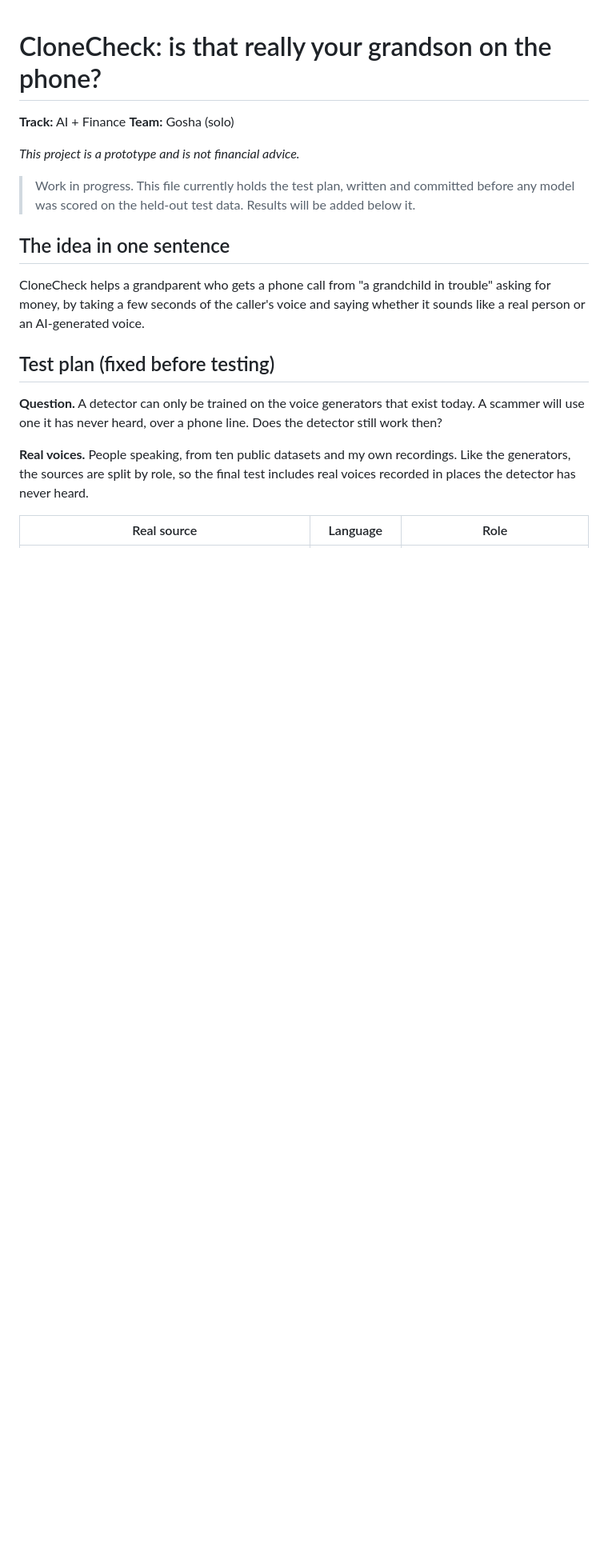
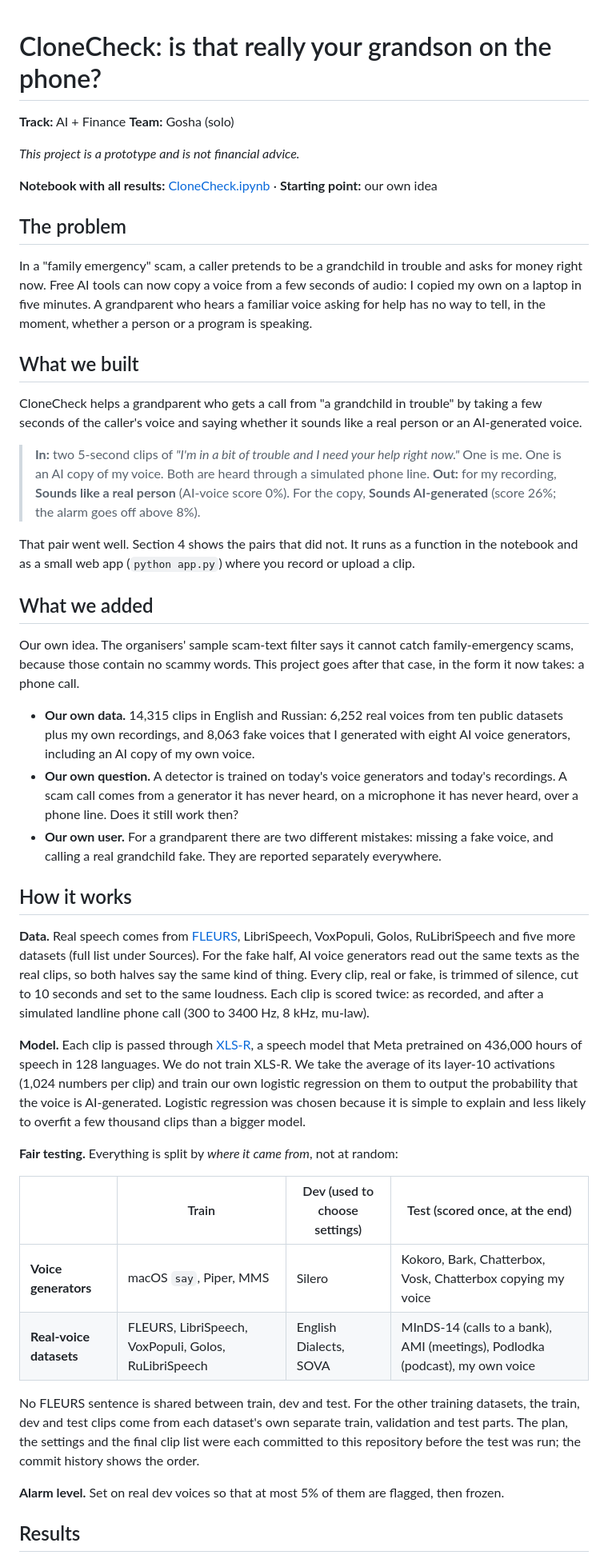
Before and after one commit to ImGosha/clonecheck, a Markdown page: README.md, the part around one of its changes. Shown at 80% size. Rendered like a GitHub page; blank space fills up the shorter version.

```diff
--- a/README.md
+++ b/README.md
@@ -5,16 +5,45 @@
 
 *This project is a prototype and is not financial advice.*
 
-> Work in progress. This file currently holds the test plan, written and committed before any model was scored on the held-out test data. Results will be added below it.
+**Notebook with all results:** [CloneCheck.ipynb](CloneCheck.ipynb) · **Starting point:** our own idea
 
-## The idea in one sentence
+## The problem
 
-CloneCheck helps a grandparent who gets a phone call from "a grandchild in trouble" asking for money, by taking a few seconds of the caller's voice and saying whether it sounds like a real person or an AI-generated voice.
+In a "family emergency" scam, a caller pretends to be a grandchild in trouble and asks for money right now. Free AI tools can now copy a voice from a few seconds of audio: I copied my own on a laptop in five minutes. A grandparent who hears a familiar voice asking for help has no way to tell, in the moment, whether a person or a program is speaking.
 
-## Test plan (fixed before testing)
+## What we built
 
-**Question.** A detector can only be trained on the voice generators that exist today. A scammer will use one it has never heard, over a phone line. Does the detector still work then?
+CloneCheck helps a grandparent who gets a call from "a grandchild in trouble" by taking a few seconds of the caller's voice and saying whether it sounds like a real person or an AI-generated voice.
 
-**Real voices.** People speaking, from ten public datasets and my own recordings. Like the generators, the sources are split by role, so the final test includes real voices recorded in places the detector has never heard.
+> **In:** two 5-second clips of *"I'm in a bit of trouble and I need your help right now."* One is me. One is an AI copy of my voice. Both are heard through a simulated phone line.
+> **Out:** for my recording, **Sounds like a real person** (AI-voice score 0%). For the copy, **Sounds AI-generated** (score 26%; the alarm goes off above 8%).
 
-| Real source | Language | Role |
+That pair went well. Section 4 shows the pairs that did not. It runs as a function in the notebook and as a small web app (`python app.py`) where you record or upload a clip.
+
+## What we added
+
+Our own idea. The organisers' sample scam-text filter says it cannot catch family-emergency scams, because those contain no scammy words. This project goes after that case, in the form it now takes: a phone call.
+
+- **Our own data.** 14,315 clips in English and Russian: 6,252 real voices from ten public datasets plus my own recordings, and 8,063 fake voices that I generated with eight AI voice generators, including an AI copy of my own voice.
+- **Our own question.** A detector is trained on today's voice generators and today's recordings. A scam call comes from a generator it has never heard, on a microphone it has never heard, over a phone line. Does it still work then?
+- **Our own user.** For a grandparent there are two different mistakes: missing a fake voice, and calling a real grandchild fake. They are reported separately everywhere.
+
+## How it works
+
+**Data.** Real speech comes from [FLEURS](https://huggingface.co/datasets/google/fleurs), LibriSpeech, VoxPopuli, Golos, RuLibriSpeech and five more datasets (full list under Sources). For the fake half, AI voice generators read out the same texts as the real clips, so both halves say the same kind of thing. Every clip, real or fake, is trimmed of silence, cut to 10 seconds and set to the same loudness. Each clip is scored twice: as recorded, and after a simulated landline phone call (300 to 3400 Hz, 8 kHz, mu-law).
+
+**Model.** Each clip is passed through [XLS-R](https://huggingface.co/facebook/wav2vec2-xls-r-300m), a speech model that Meta pretrained on 436,000 hours of speech in 128 languages. We do not train XLS-R. We take the average of its layer-10 activations (1,024 numbers per clip) and train our own logistic regression on them to output the probability that the voice is AI-generated. Logistic regression was chosen because it is simple to explain and less likely to overfit a few thousand clips than a bigger model.
+
+**Fair testing.** Everything is split by *where it came from*, not at random:
+
+| | Train | Dev (used to choose settings) | Test (scored once, at the end) |
+|---|---|---|---|
+| **Voice generators** | macOS `say`, Piper, MMS | Silero | Kokoro, Bark, Chatterbox, Vosk, Chatterbox copying my voice |
+| **Real-voice datasets** | FLEURS, LibriSpeech, VoxPopuli, Golos, RuLibriSpeech | English Dialects, SOVA | MInDS-14 (calls to a bank), AMI (meetings), Podlodka (podcast), my own voice |
+
+No FLEURS sentence is shared between train, dev and test. For the other training datasets, the train, dev and test clips come from each dataset's own separate train, validation and test parts. The plan, the settings and the final clip list were each committed to this repository before the test was run; the commit history shows the order.
+
+**Alarm level.** Set on real dev voices so that at most 5% of them are flagged, then frozen.
+
+## Results
+
```
Also changed, not shown: other parts of README.md (+70 -35 lines), results/test_never_seen.png (added), 7 other files.
